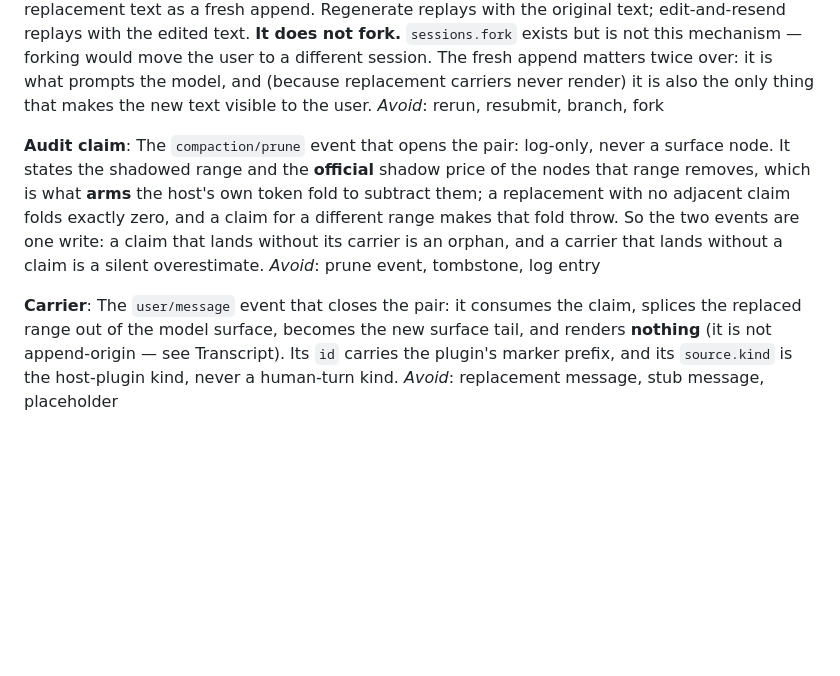
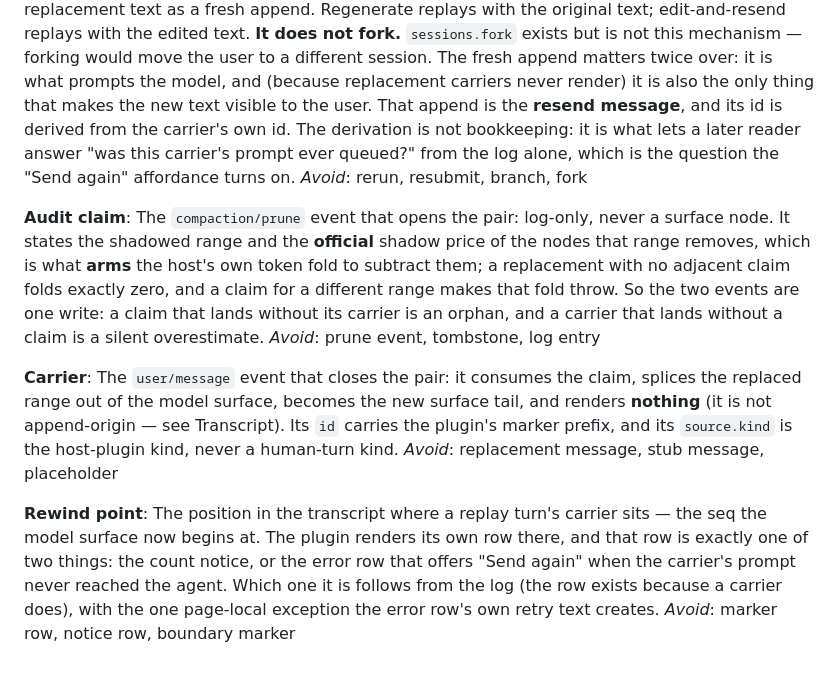
Before and after one commit to Kaminarly/dsh-resend, a Markdown page: CONTEXT.md, the part around the change. GitHub-like rendering; blank space fills up the shorter version.

```diff
--- a/CONTEXT.md
+++ b/CONTEXT.md
@@ -76,6 +76,7 @@ _Avoid_: tree, variant, alternative, forked message — DSH has no session tree
 **Replay turn**:
 The composite mechanism both features reduce to: rewind the model surface **in place**, in the same session, by appending a **pair** of events — the audit claim below, then the carrier — whose `surfaceOp` replaces the target message and everything after it, then `prompt` the replacement text as a fresh append. Regenerate replays with the original text; edit-and-resend replays with the edited text.
 **It does not fork.** `sessions.fork` exists but is not this mechanism — forking would move the user to a different session. The fresh append matters twice over: it is what prompts the model, and (because replacement carriers never render) it is also the only thing that makes the new text visible to the user.
+That append is the **resend message**, and its id is derived from the carrier's own id. The derivation is not bookkeeping: it is what lets a later reader answer "was this carrier's prompt ever queued?" from the log alone, which is the question the "Send again" affordance turns on.
 _Avoid_: rerun, resubmit, branch, fork
 
 **Audit claim**:
@@ -85,3 +86,7 @@ _Avoid_: prune event, tombstone, log entry
 **Carrier**:
 The `user/message` event that closes the pair: it consumes the claim, splices the replaced range out of the model surface, becomes the new surface tail, and renders **nothing** (it is not append-origin — see Transcript). Its `id` carries the plugin's marker prefix, and its `source.kind` is the host-plugin kind, never a human-turn kind.
 _Avoid_: replacement message, stub message, placeholder
+
+**Rewind point**:
+The position in the transcript where a replay turn's carrier sits — the seq the model surface now begins at. The plugin renders its own row there, and that row is exactly one of two things: the count notice, or the error row that offers "Send again" when the carrier's prompt never reached the agent. Which one it is follows from the log (the row exists because a carrier does), with the one page-local exception the error row's own retry text creates.
+_Avoid_: marker row, notice row, boundary marker
```
Also changed, not shown: README.md (+30 -3 lines).
